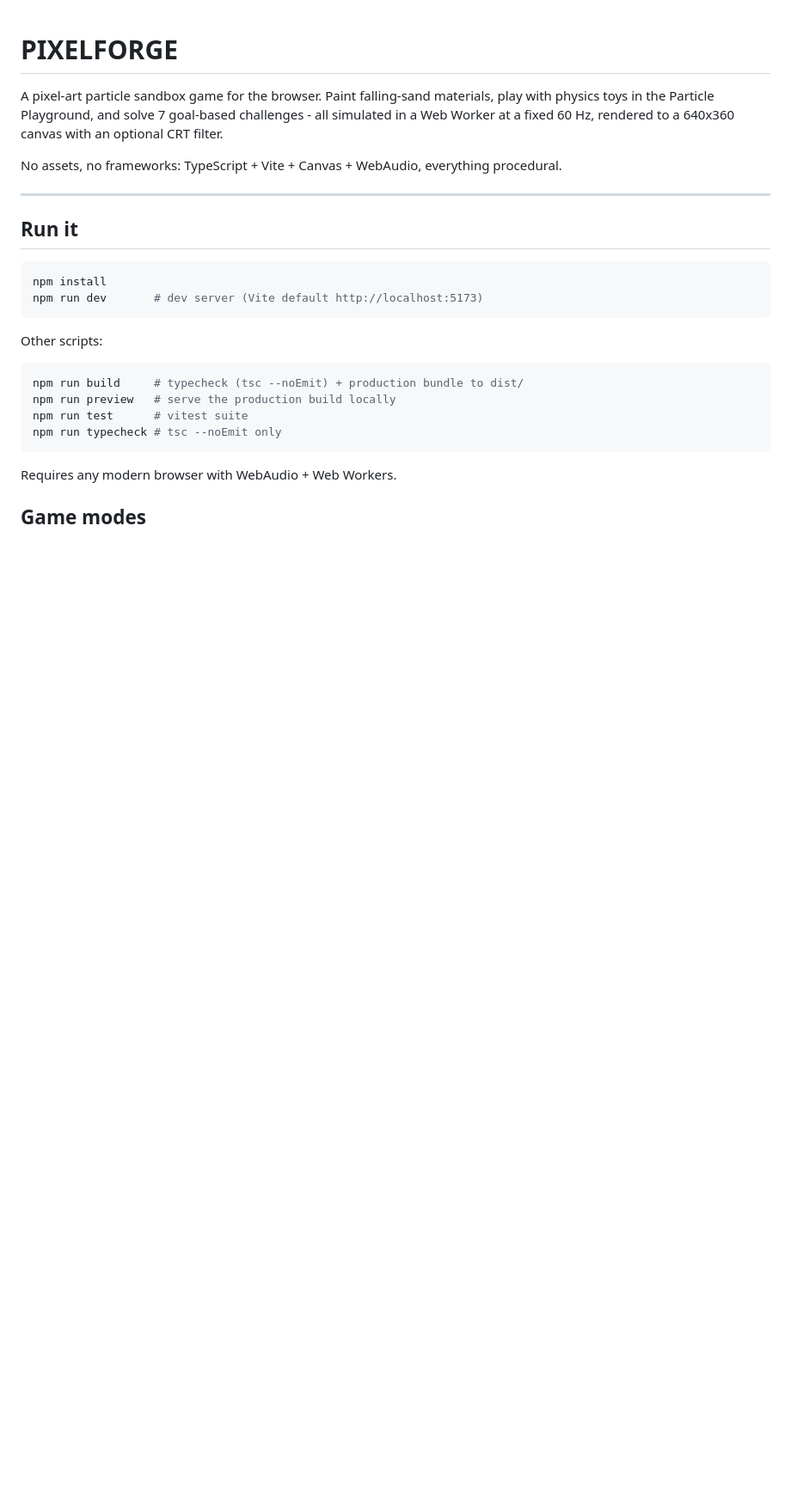
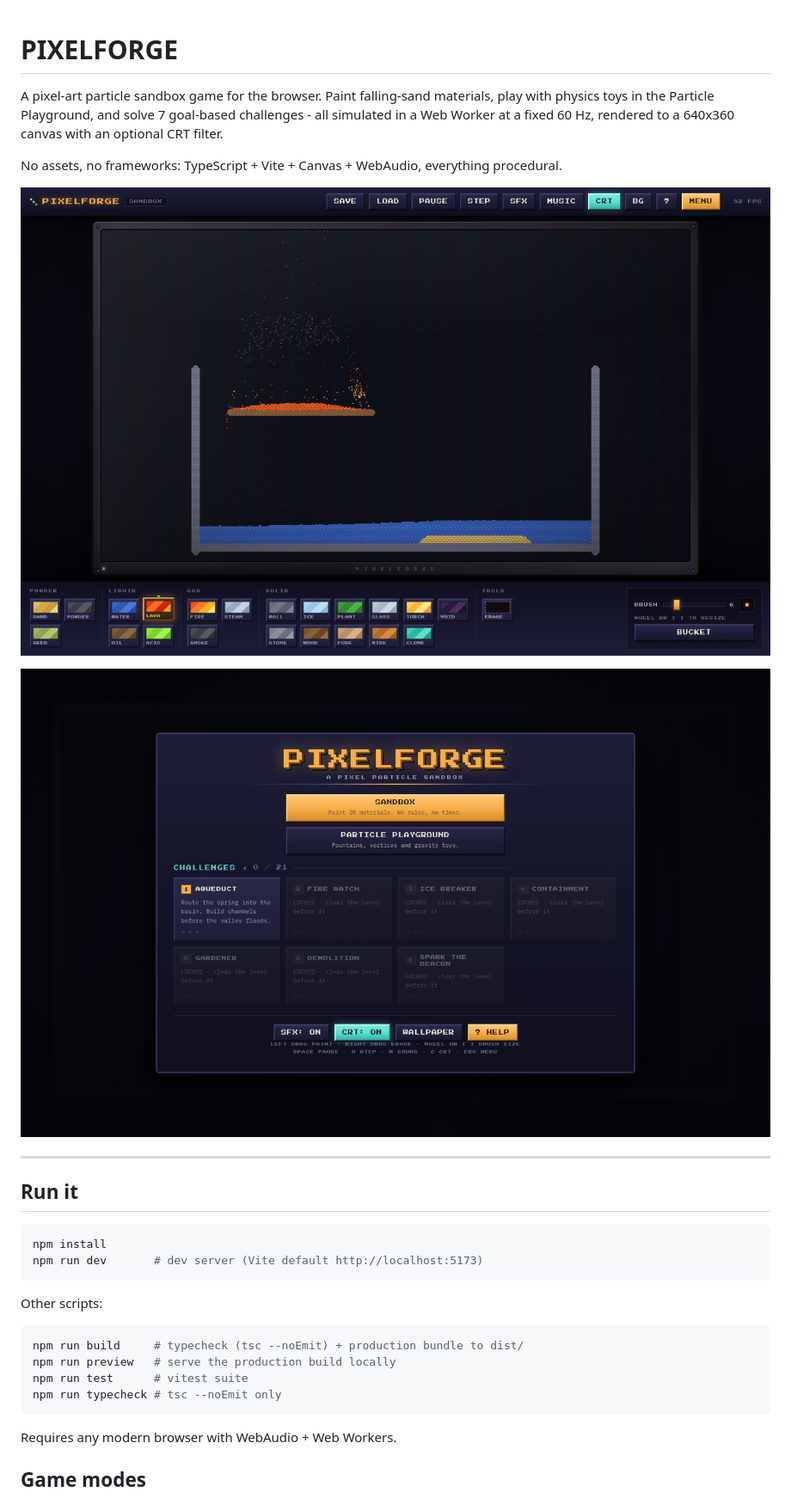
Before and after one commit to Cloverag/pixelforge, a Markdown page: README.md, the part around one of its changes. Shown at 86% size. Rendered like a GitHub page; pictures changed too: docs/screenshot-menu.png (added), docs/screenshot-sandbox.png (added); blank space fills up the shorter version.

```diff
--- a/README.md
+++ b/README.md
@@ -7,6 +7,10 @@ challenges - all simulated in a Web Worker at a fixed 60 Hz, rendered to a
 
 No assets, no frameworks: TypeScript + Vite + Canvas + WebAudio, everything
 procedural.
+
+![The sandbox: lava burning a wood platform over a walled water basin](docs/screenshot-sandbox.png)
+
+![Main menu with the challenge grid](docs/screenshot-menu.png)
 
 ---
 
```
Also changed, not shown: other parts of README.md (+31 -4 lines), 6 other files.
